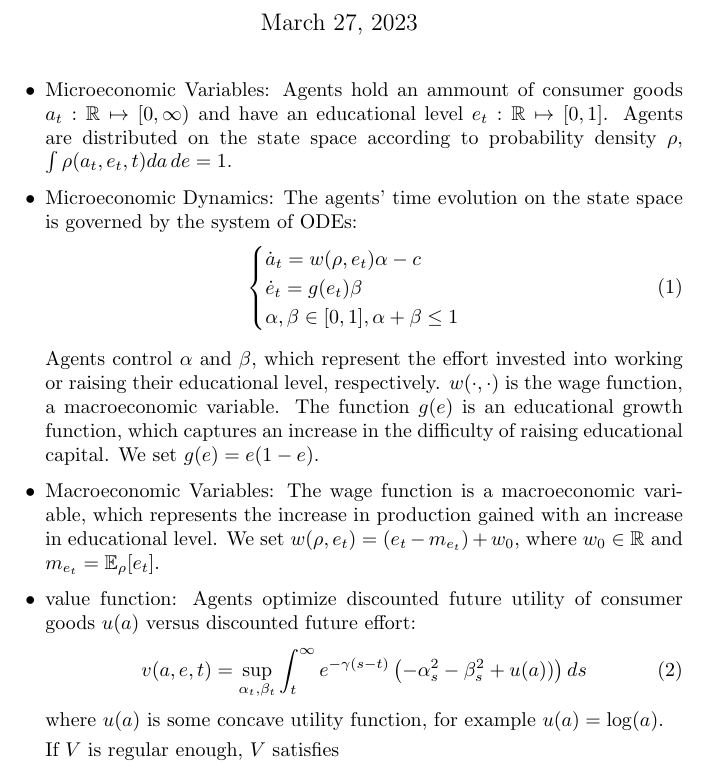
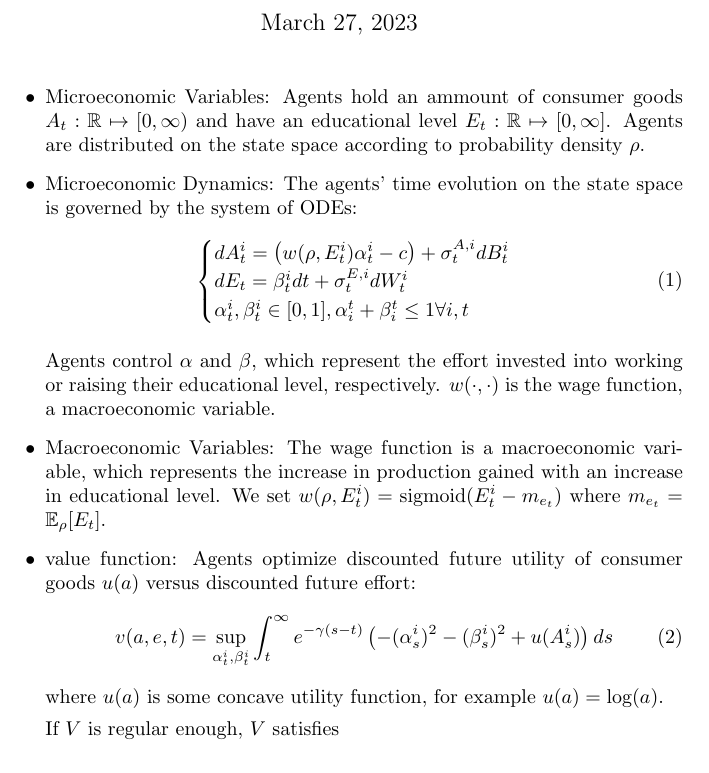
Before and after one commit to fjpAntunes/Mean-Field-Games-Study-Notes, a LaTeX document (educational_model/model.tex): part of page 1 of 2, cut so that both start at the same text. Compiled offline with pdfLaTeX.

Commit message:
Added stochasticity to model dynamics

```diff
--- a/educational_model/model.tex
+++ b/educational_model/model.tex
@@ -12,25 +12,38 @@
 \maketitle
 
 \begin{itemize}
-    \item Microeconomic Variables: Agents hold an ammount of consumer goods $a_t:\mathbb{R} \mapsto [0,\infty)$ and have an educational level $e_t: \mathbb{R} \mapsto [0,1]$.
-    Agents are distributed on the state space according to probability density $\rho$, $\int \rho(a_t, e_t, t) da\, de = 1$.
-    \item Microeconomic Dynamics: The agents' time evolution on the state space is governed by the system of ODEs:
+    \item Microeconomic Variables: Agents hold an ammount of consumer goods
+     $A_t:\mathbb{R} \mapsto [0,\infty)$
+     and have an educational level
+     $E_t: \mathbb{R} \mapsto [0,\infty]$.
+    Agents are distributed on the state space according to probability density
+     $\rho$.
+    \item Microeconomic Dynamics: The agents' time evolution on the state space
+    is governed by the system of ODEs:
     \begin{equation}
         \begin{cases}
-            \dot a_t = w(\rho, e_t)\alpha - c \\
-            \dot e_t = g(e_t)\beta \\
-            \alpha, \beta \in [0,1], \alpha + \beta \leq 1
+            d A_t^i = \left( w(\rho, E^i_t)\alpha_t^i - c  \right) + \sigma^{A,i}_t dB^i_t\\
+            d E_t = \beta^i_t dt + \sigma^{E,i}_t d W_t^i \\
+            \alpha^i_t, \beta^i_t \in [0,1], \alpha_i^t + \beta_i^t \leq 1 \forall i, t
         \end{cases}
     \end{equation}
 
-    Agents control $\alpha$ and $\beta$, which represent the effort invested into working or raising their educational level, respectively. $w(\cdot, \cdot)$ is the wage function,
-    a macroeconomic variable. The function $g(e)$ is an educational growth function, which captures an increase in the difficulty of raising educational capital. We set
-    $g(e) = e(1-e)$.
-    \item Macroeconomic Variables: The wage function is a macroeconomic variable, which represents the increase in production gained with an increase in educational level.
-    We set $w(\rho, e_t) = (e_t - m_{e_t}) + w_0$, where $w_0 \in \mathbb{R}$ and $m_{e_t} = \mathbb{E}_\rho [e_t]$.
-    \item value function: Agents optimize discounted future utility of consumer goods $u(a)$ versus discounted future effort:
+    Agents control $\alpha$ and $\beta$, which represent the effort invested
+    into working or raising their educational level, respectively.
+    $w(\cdot, \cdot)$ is the wage function,
+    a macroeconomic variable.
+
+    \item Macroeconomic Variables: The wage function is a macroeconomic variable,
+    which represents the increase in production gained with an increase in
+    educational level.
+    We set
+    $w(\rho, E^i_t) = \text{sigmoid}(E^i_t - m_{e_t})$
+    where
+    $m_{e_t} = \mathbb{E}_\rho [E_t].$
+    \item value function: Agents optimize discounted future utility
+     of consumer goods $u(a)$ versus discounted future effort:
     \begin{equation}
-        v(a,e,t) = \sup_{\alpha_t, \beta_t} \int_t^\infty e^{- \gamma (s - t)} \left( - \alpha_s^2 - \beta_s^2 + u(a)) \right) ds
+        v(a,e,t) = \sup_{\alpha^i_t, \beta^i_t} \int_t^\infty e^{- \gamma (s - t)} \left( - (\alpha_s^i)^2 - (\beta_s^i)^2 + u(A_s^i) \right) ds
     \end{equation}
     where $u(a)$ is some concave utility function, for example $u(a) = \log(a)$.
 
```
Also changed, not shown: backlog.tex (+19 -1 lines).
